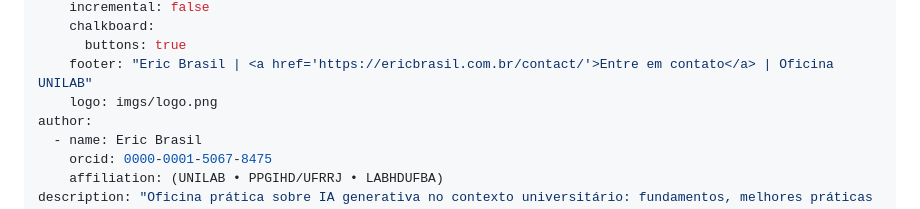
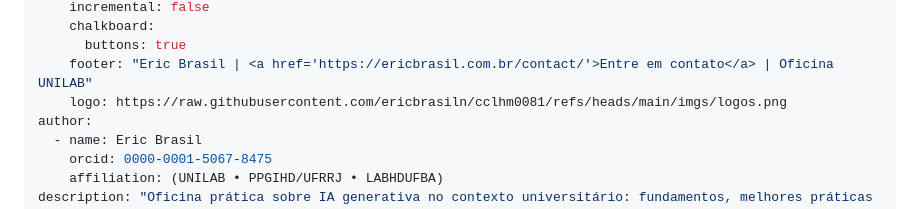
Before and after one commit to ericbrasiln/oficina-ia-unilab, a Markdown page: index.md, the part around the change. Drawn GitHub-style.

Commit message:
feat: update logo to remote UNILAB/LABHD logo URL

```diff
--- a/index.md
+++ b/index.md
@@ -12,7 +12,7 @@ format:
     chalkboard:
       buttons: true
     footer: "Eric Brasil | <a href='https://ericbrasil.com.br/contact/'>Entre em contato</a> | Oficina UNILAB"
-    logo: imgs/logo.png
+    logo: https://raw.githubusercontent.com/ericbrasiln/cclhm0081/refs/heads/main/imgs/logos.png
 author:
   - name: Eric Brasil
     orcid: 0000-0001-5067-8475
```
